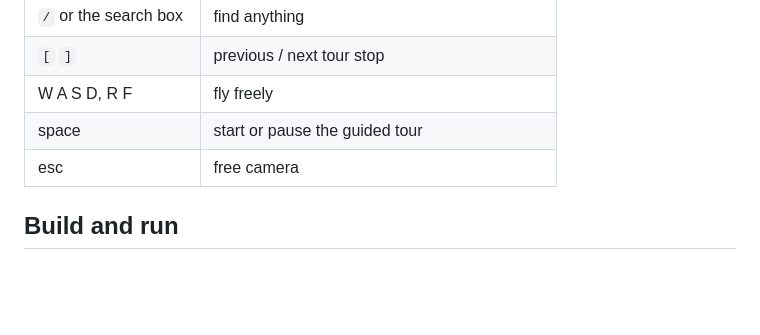
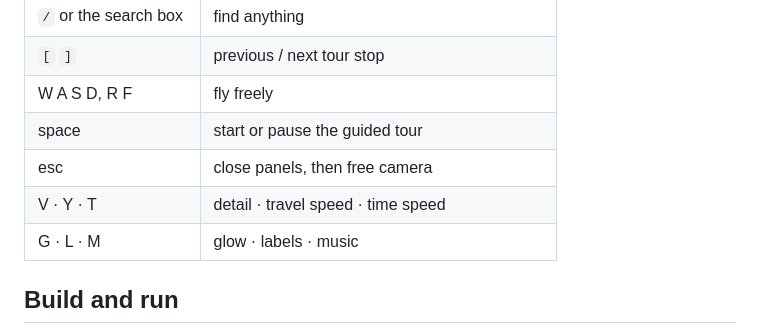
Before and after one commit to eshin087/gcdatlas, a Markdown page: README.md, the part around one of its changes. GitHub-like rendering; blank space fills up the shorter version.

```diff
--- a/README.md
+++ b/README.md
@@ -20,7 +29,9 @@ gcdatlas is an explorable atlas of the known universe where every frame is made
 | `[` `]` | previous / next tour stop |
 | W A S D, R F | fly freely |
 | space | start or pause the guided tour |
-| esc | free camera |
+| esc | close panels, then free camera |
+| V · Y · T | detail · travel speed · time speed |
+| G · L · M | glow · labels · music |
 
 ## Build and run
 
```
Also changed, not shown: other parts of README.md (+27 -1 lines).
